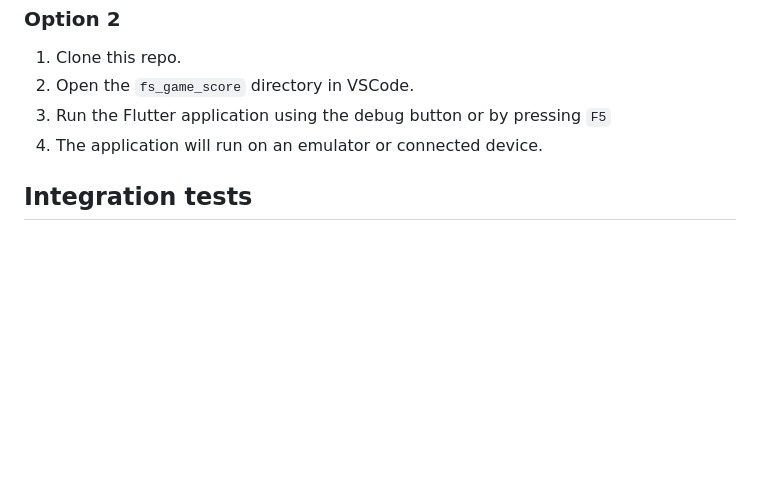
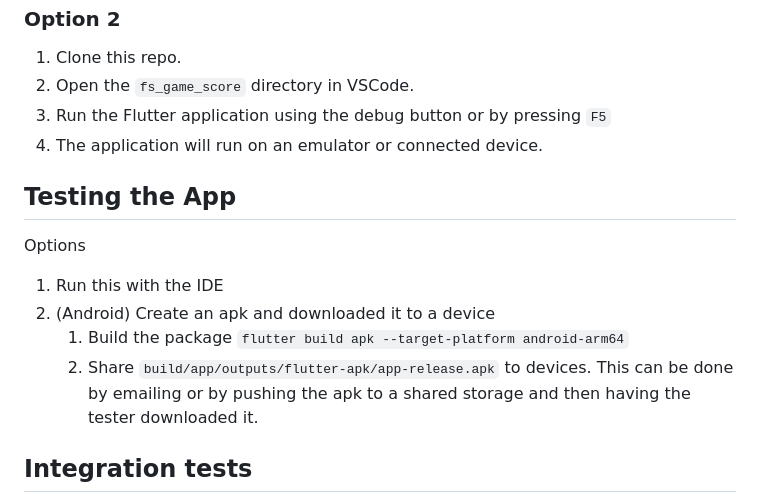
Before and after one commit to freemansoft/fs-game-score, a Markdown page: README.md, the part around the change. Rendered like a GitHub page; blank space fills up the shorter version.

Commit message:
Describe how to share a test apk file

```diff
--- a/README.md
+++ b/README.md
@@ -57,6 +57,15 @@ Notes
 3. Run the Flutter application using the debug button or by pressing `F5`
 4. The application will run on an emulator or connected device.
 
+## Testing the App
+
+Options
+
+1. Run this with the IDE
+2. (Android) Create an apk and downloaded it to a device
+   1. Build the package `flutter build apk --target-platform android-arm64`
+   2. Share `build/app/outputs/flutter-apk/app-release.apk` to devices.  This can be done by emailing or by pushing the apk to a shared storage and then having the tester downloaded it.
+
 ## Integration tests
 
 Integration tests can't be run against browsers.  Web based integration tests are not supported (2025/07)
```
